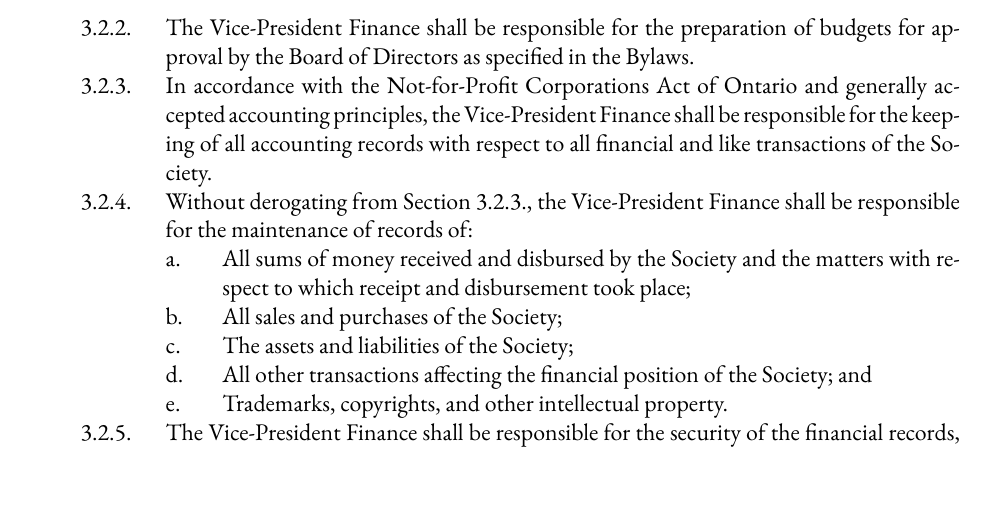
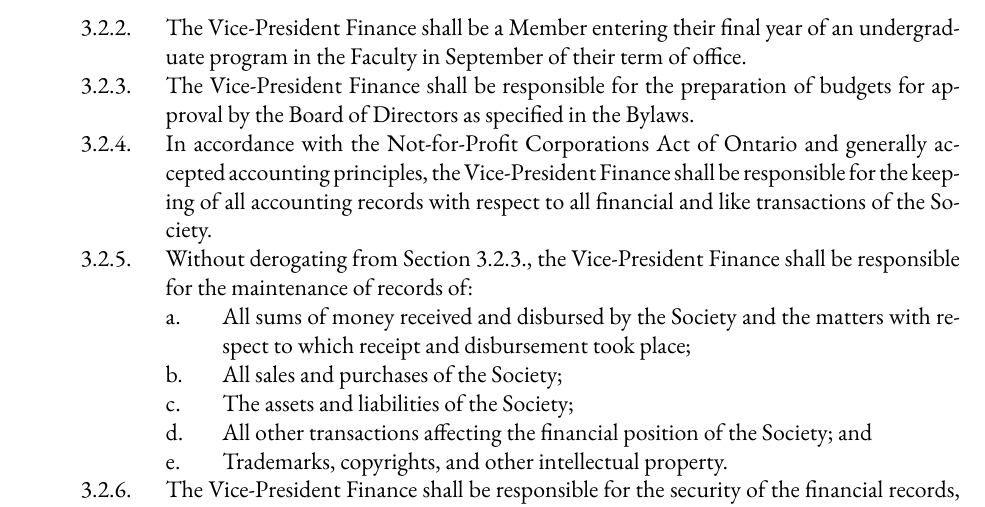
Before and after one commit to skule/bylaws, a LaTeX document (Bylaw 1.tex): part of page 10 of 22, cut at the place of the change. Compiled offline with XeLaTeX; a missing font is replaced by an installed copy or a similar font.

Commit message:
Update Bylaw 1 as of January 2020 decision

```diff
--- a/Bylaw 1.tex
+++ b/Bylaw 1.tex
@@ -237,6 +237,7 @@
 
 && Vice-President Finance
 	&&& The Vice-President Finance shall be the Chief Financial Officer of the Society.
+	&&& The Vice-President Finance shall be a Member entering their final year of an undergraduate program in the Faculty in September of their term of office.
 	&&& The Vice-President Finance shall be responsible for the preparation of budgets for approval by the Board of Directors as specified in the Bylaws.
 	&&& In accordance with the Not-for-Profit Corporations Act of Ontario and generally accepted accounting principles, the Vice-President Finance shall be responsible for the keeping of all accounting records with respect to all financial and like transactions of the Society.
 	&&& Without derogating from Section 3.2.3., the Vice-President Finance shall be responsible for the maintenance of records of:
```
